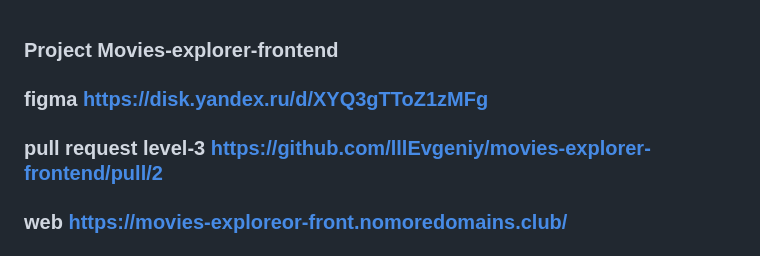
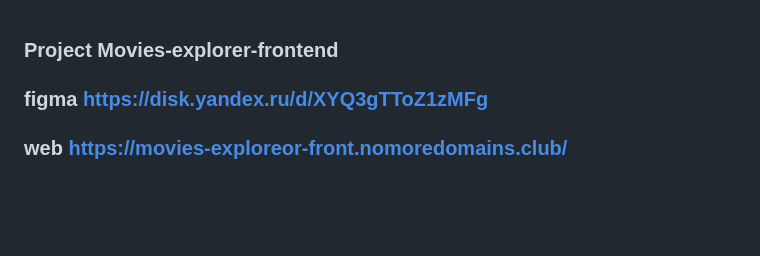
Before and after one commit to lllEvgeniy/movies-explorer-frontend, a Markdown page: README.md, the part around the change. Rendered like a GitHub page; blank space fills up the shorter version.

```diff
--- a/README.md
+++ b/README.md
@@ -1,6 +1,5 @@
 ### Project Movies-explorer-frontend
 ### figma https://disk.yandex.ru/d/XYQ3gTToZ1zMFg
-### pull request level-3 https://github.com/lllEvgeniy/movies-explorer-frontend/pull/2
 ### web https://movies-exploreor-front.nomoredomains.club/
 
 
```
